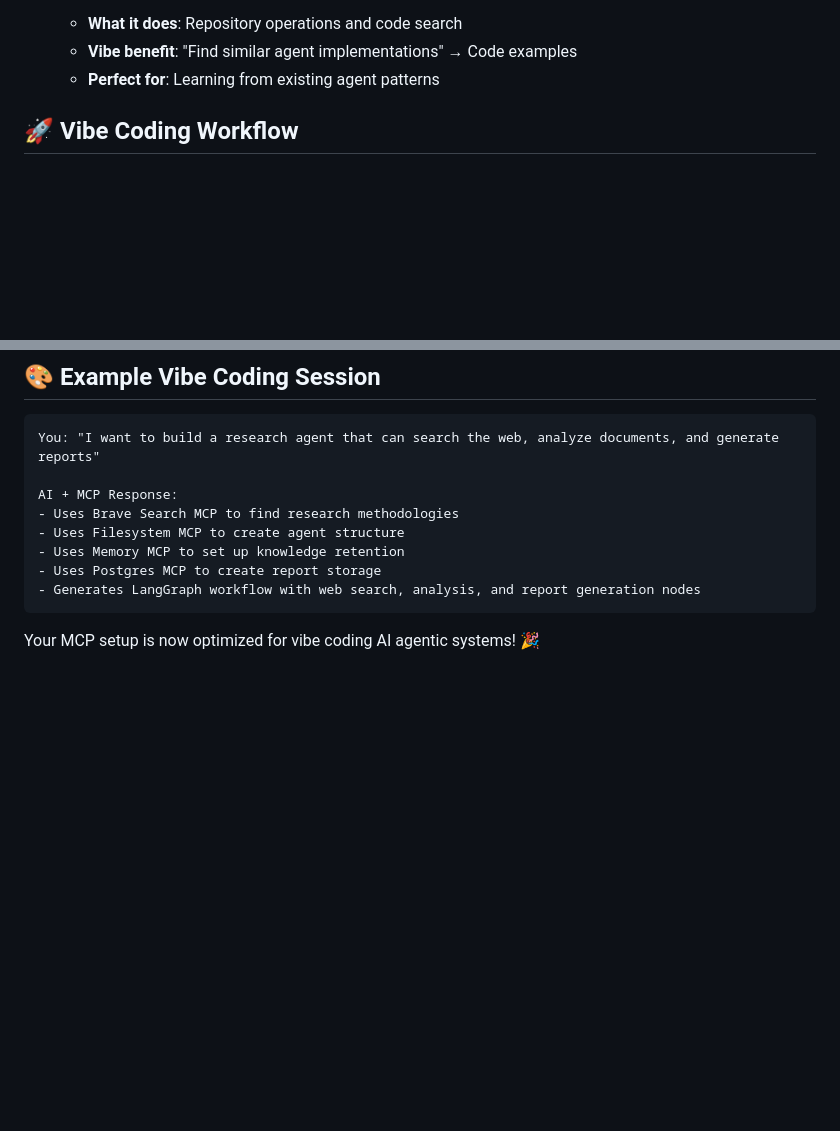
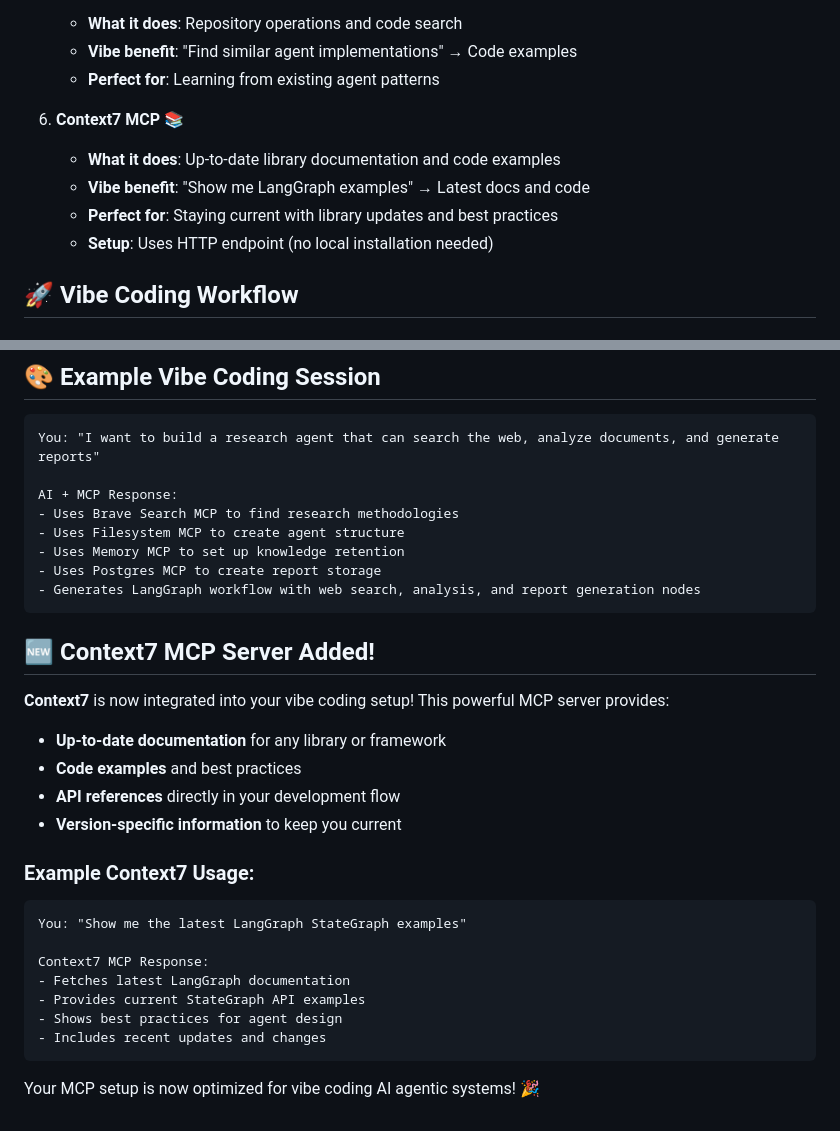
Before and after one commit to letrungtruc8189/langgraph-projects, a Markdown page: mcp-setup.md, 2 parts joined by grey strips. GitHub-like rendering; blank space fills up the shorter version.

Commit message:
Add Context7 MCP server for up-to-date documentation and code examples

````diff
--- a/mcp-setup.md
+++ b/mcp-setup.md
@@ -30,6 +30,12 @@ Your MCP configuration is now set up with these vibe-coding-friendly servers:
    - **What it does**: Repository operations and code search
    - **Vibe benefit**: "Find similar agent implementations" → Code examples
    - **Perfect for**: Learning from existing agent patterns
+
+6. **Context7 MCP** 📚
+   - **What it does**: Up-to-date library documentation and code examples
+   - **Vibe benefit**: "Show me LangGraph examples" → Latest docs and code
+   - **Perfect for**: Staying current with library updates and best practices
+   - **Setup**: Uses HTTP endpoint (no local installation needed)
 
 ## 🚀 **Vibe Coding Workflow**
 
@@ -96,4 +102,24 @@ AI + MCP Response:
 - Generates LangGraph workflow with web search, analysis, and report generation nodes
 ```
 
+## 🆕 **Context7 MCP Server Added!**
+
+**Context7** is now integrated into your vibe coding setup! This powerful MCP server provides:
+
+- **Up-to-date documentation** for any library or framework
+- **Code examples** and best practices
+- **API references** directly in your development flow
+- **Version-specific information** to keep you current
+
+### **Example Context7 Usage:**
+```
+You: "Show me the latest LangGraph StateGraph examples"
+
+Context7 MCP Response:
+- Fetches latest LangGraph documentation
+- Provides current StateGraph API examples
+- Shows best practices for agent design
+- Includes recent updates and changes
+```
+
 Your MCP setup is now optimized for vibe coding AI agentic systems! 🎉
````
